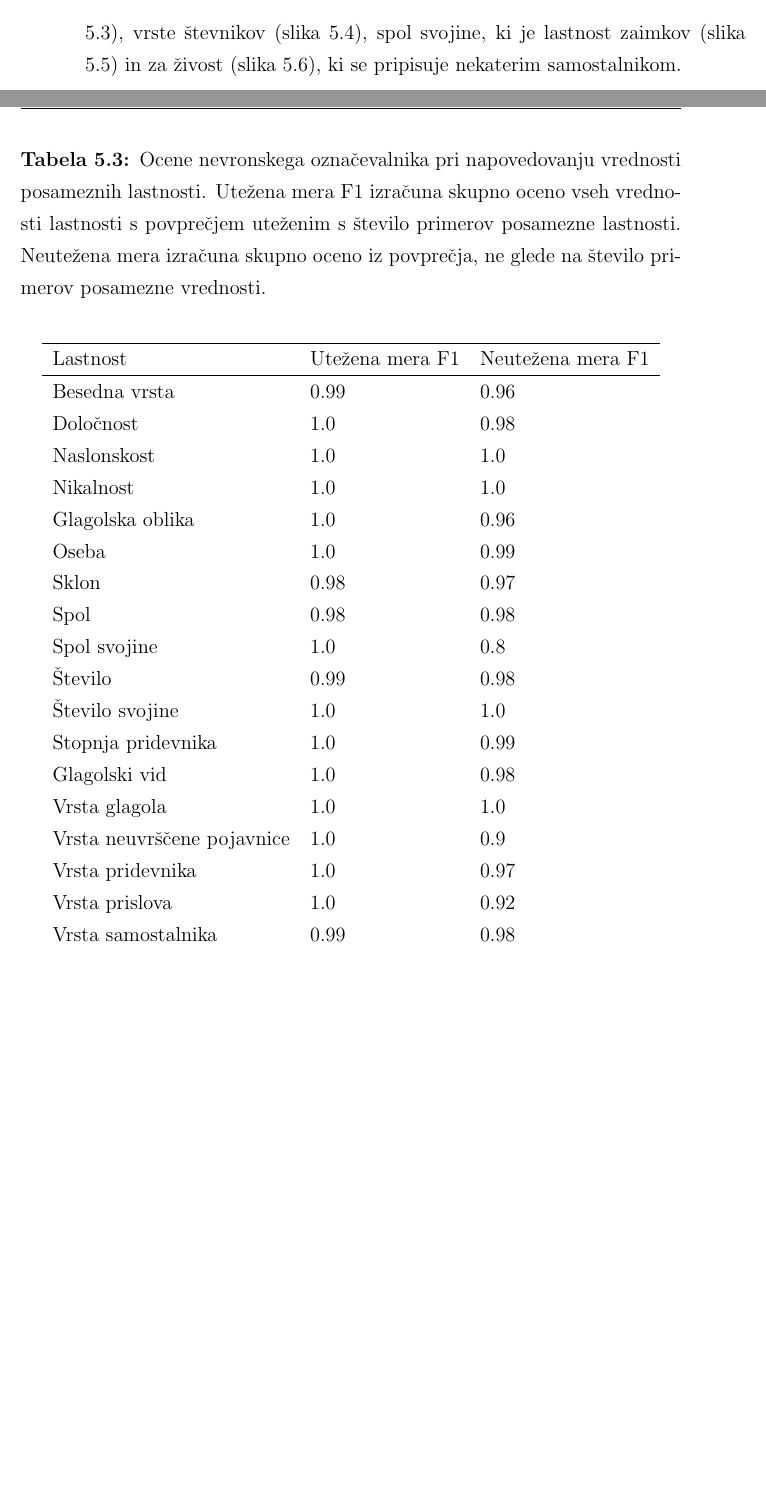
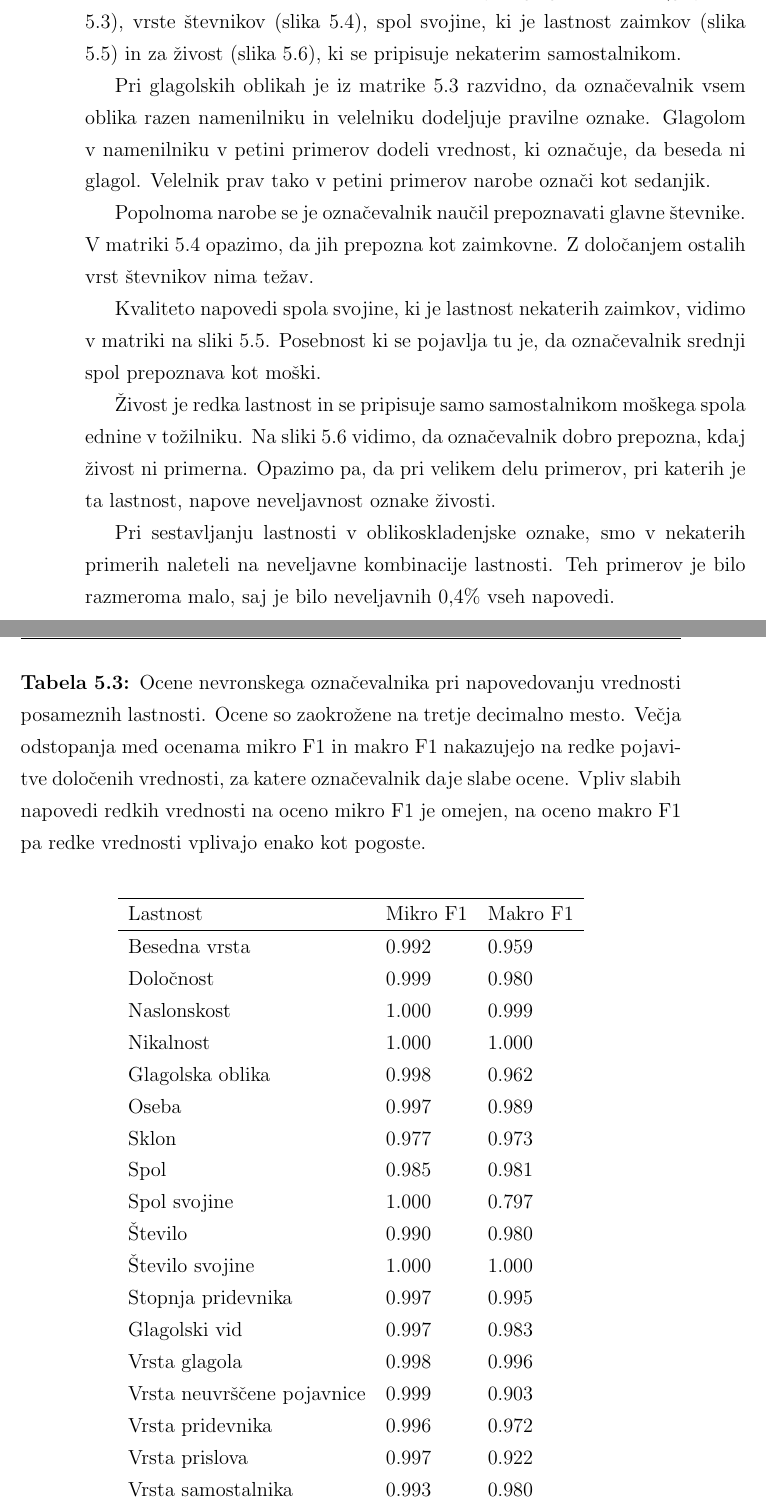
Before and after one commit to PrimozBelej/SloTagger, a LaTeX thesis (naloga/thesis_template.tex): two parts of pages 57 and 58 of 64 before the commit and two parts of pages 57 and 58 of 66 after it, joined at a grey line, cut so that both start at the same text, the shorter picture padded with empty space. Compiled offline with pdfLaTeX.

Commit message:
Popravki.

```diff
--- a/naloga/thesis_template.tex
+++ b/naloga/thesis_template.tex
@@ -838,29 +796,35 @@ Pripravili smo matrike napačnih klasifikacij za glagolske oblike (glej sliko \r
+Pri glagolskih oblikah je iz matrike \ref{fig:confusionglagolskeoblike} razvidno, da označevalnik vsem oblika razen namenilniku in velelniku dodeljuje pravilne oznake. Glagolom v namenilniku v petini primerov dodeli vrednost, ki označuje, da beseda ni glagol. Velelnik prav tako v petini primerov narobe označi kot sedanjik.
+
+Popolnoma narobe se je označevalnik naučil prepoznavati glavne števnike. V matriki \ref{fig:confstevnik} opazimo, da jih prepozna kot zaimkovne. Z določanjem ostalih vrst števnikov nima težav.
+
+Kvaliteto napovedi spola svojine, ki je lastnost nekaterih zaimkov, vidimo v matriki na sliki \ref{fig:confusionspolsvojine}. Posebnost ki se pojavlja tu je, da označevalnik srednji spol prepoznava kot moški.
+
+Živost je redka lastnost in se pripisuje samo samostalnikom moškega spola ednine v tožilniku. Na sliki \ref{fig:confusionzivost} vidimo, da označevalnik dobro prepozna, kdaj živost ni primerna. Opazimo pa, da pri velikem delu primerov, pri katerih je ta lastnost, napove neveljavnost oznake živosti.
+
+Pri sestavljanju lastnosti v oblikoskladenjske oznake, smo v nekaterih primerih naleteli na neveljavne kombinacije lastnosti. Teh primerov je bilo razmeroma malo, saj je bilo neveljavnih 0,4\% vseh napovedi.
+
 \begin{table}
-\caption{Ocene nevronskega označevalnika pri napovedovanju vrednosti posameznih lastnosti. Utežena mera F1 izračuna skupno oceno vseh vrednosti lastnosti s povprečjem uteženim s število primerov posamezne lastnosti. Neutežena mera izračuna skupno oceno iz povprečja, ne glede na število primerov posamezne vrednosti.}
+\caption{Ocene nevronskega označevalnika pri napovedovanju vrednosti posameznih lastnosti. Ocene so zaokrožene na tretje decimalno mesto. Večja odstopanja med ocenama mikro F1 in makro F1 nakazujejo na redke pojavitve določenih vrednosti, za katere označevalnik daje slabe ocene. Vpliv slabih napovedi redkih vrednosti na oceno mikro F1 je omejen, na oceno makro F1 pa redke vrednosti vplivajo enako kot pogoste.}
     \begin{center}
         \begin{tabular}{l l l l}
 \hline
-Lastnost & Utežena mera F1 & Neutežena mera F1\\ \hline
-Besedna vrsta & 0.99 & 0.96\\
-Določnost & 1.0 & 0.98\\
-Naslonskost & 1.0 & 1.0\\
-Nikalnost & 1.0 & 1.0\\
-Glagolska oblika & 1.0 & 0.96\\
-Oseba & 1.0 & 0.99\\
-Sklon & 0.98 & 0.97\\
-Spol & 0.98 & 0.98 \\
-Spol svojine & 1.0 & 0.8\\
-Število & 0.99 & 0.98\\
-Število svojine & 1.0 & 1.0\\
-Stopnja pridevnika & 1.0 & 0.99\\
-Glagolski vid & 1.0 & 0.98\\
-Vrsta glagola & 1.0 & 1.0\\
-Vrsta neuvrščene pojavnice & 1.0 & 0.9\\
-Vrsta pridevnika & 1.0 & 0.97\\
-Vrsta prislova & 1.0 & 0.92\\
-Vrsta samostalnika & 0.99 & 0.98\\
-Vrsta števnika & 1.0 & 0.8\\
-Vrsta veznika & 1.0 & 1.0\\
-Vrsta zaimka & 1.0 & 0.99\\
-Zapis števnika & 1.0 & 1.0\\
-Živost samostalnika & 1.0 & 0.86\\
+Lastnost & Mikro F1 & Makro F1\\ \hline
+Besedna vrsta & 0.992 & 0.959\\
+Določnost & 0.999 & 0.980 \\
+Naslonskost & 1.000 & 0.999\\
+Nikalnost & 1.000 & 1.000\\
+Glagolska oblika & 0.998 & 0.962\\
+Oseba & 0.997 & 0.989\\
+Sklon & 0.977 & 0.973\\
+Spol & 0.985 & 0.981 \\
+Spol svojine & 1.000 & 0.797\\
+Število & 0.990 & 0.980\\
+Število svojine & 1.000 & 1.000\\
+Stopnja pridevnika & 0.997 & 0.995\\
+Glagolski vid & 0.997 & 0.983\\
+Vrsta glagola & 0.998 & 0.996\\
+Vrsta neuvrščene pojavnice & 0.999 & 0.903 \\
+Vrsta pridevnika & 0.996 & 0.972\\
+Vrsta prislova & 0.997 & 0.922\\
+Vrsta samostalnika & 0.993 & 0.980\\
+Vrsta števnika & 1.000 & 0.796\\
```
Also changed, not shown: naloga/bibliography/bibliography.bib (+7 -0 lines), naloga/front_pages/eng/abstract.tex (+1 -1 lines), naloga/front_pages/slo/povzetek.tex (+1 -1 lines), naloga/thesis_template.pdf, naloga/thesis_template.tex (88 more changed lines), 3 other files.
